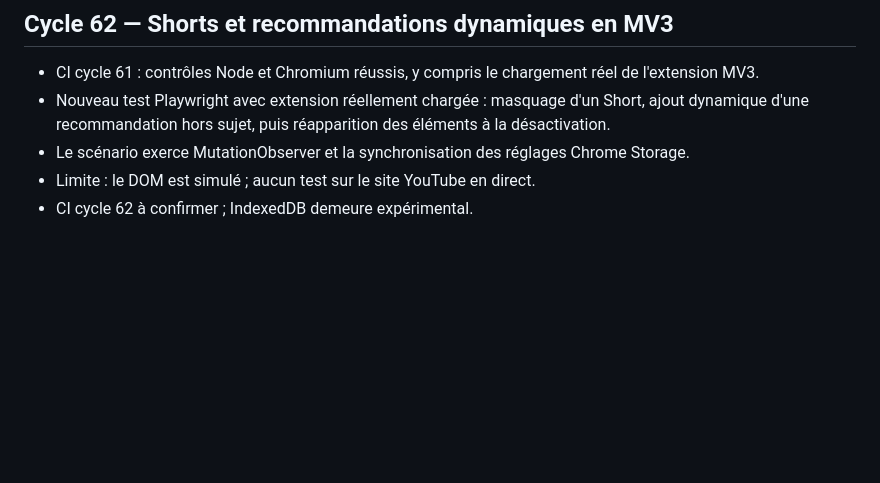
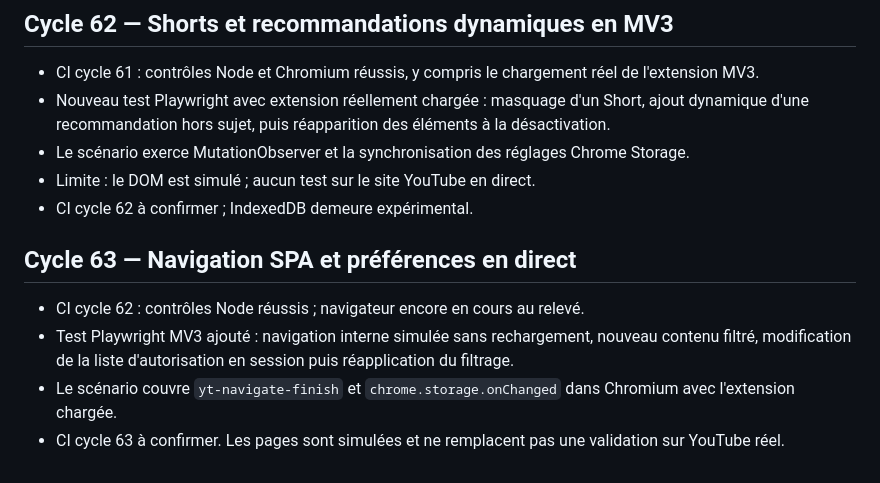
Before and after one commit to sebastienpcq/math-curator-community, a Markdown page: AUDIT_LOOP.md, the part around the change. Drawn GitHub-style; blank space fills up the shorter version.

Commit message:
docs: record MV3 SPA navigation test

```diff
--- a/AUDIT_LOOP.md
+++ b/AUDIT_LOOP.md
@@ -507,3 +507,10 @@ Contrôler les résultats CI et traiter les anomalies de planification des révi
 - Le scénario exerce MutationObserver et la synchronisation des réglages Chrome Storage.
 - Limite : le DOM est simulé ; aucun test sur le site YouTube en direct.
 - CI cycle 62 à confirmer ; IndexedDB demeure expérimental.
+
+## Cycle 63 — Navigation SPA et préférences en direct
+
+- CI cycle 62 : contrôles Node réussis ; navigateur encore en cours au relevé.
+- Test Playwright MV3 ajouté : navigation interne simulée sans rechargement, nouveau contenu filtré, modification de la liste d'autorisation en session puis réapplication du filtrage.
+- Le scénario couvre `yt-navigate-finish` et `chrome.storage.onChanged` dans Chromium avec l'extension chargée.
+- CI cycle 63 à confirmer. Les pages sont simulées et ne remplacent pas une validation sur YouTube réel.
```
